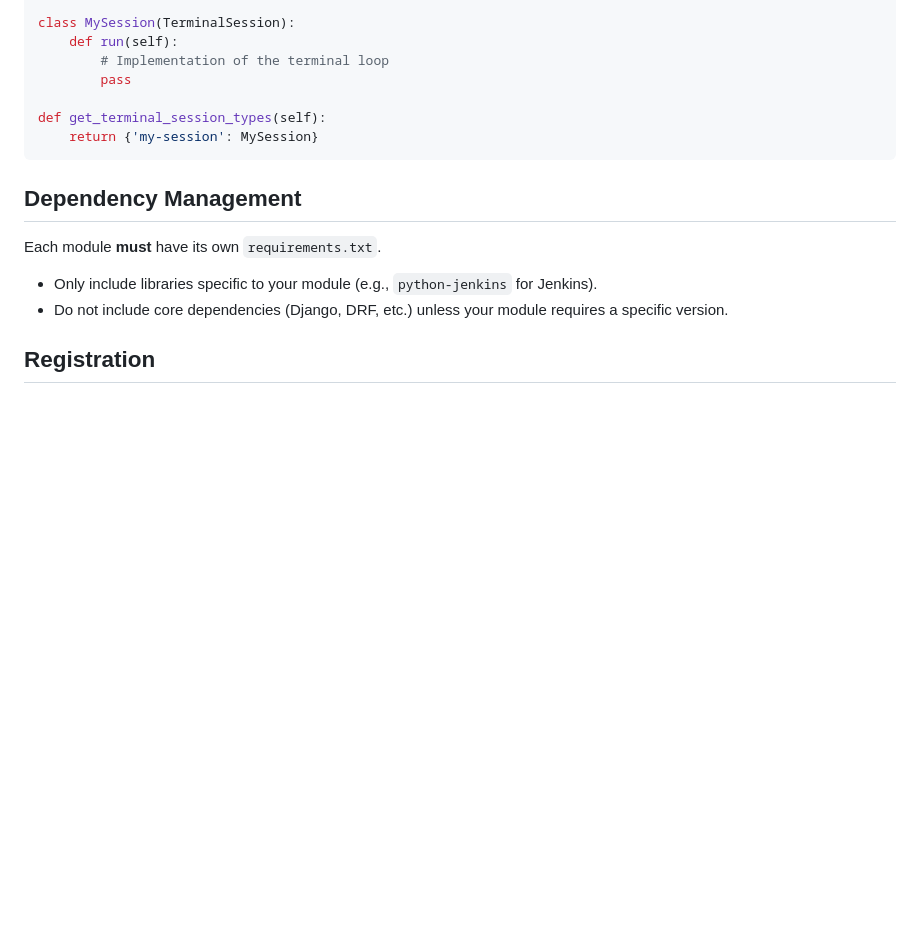
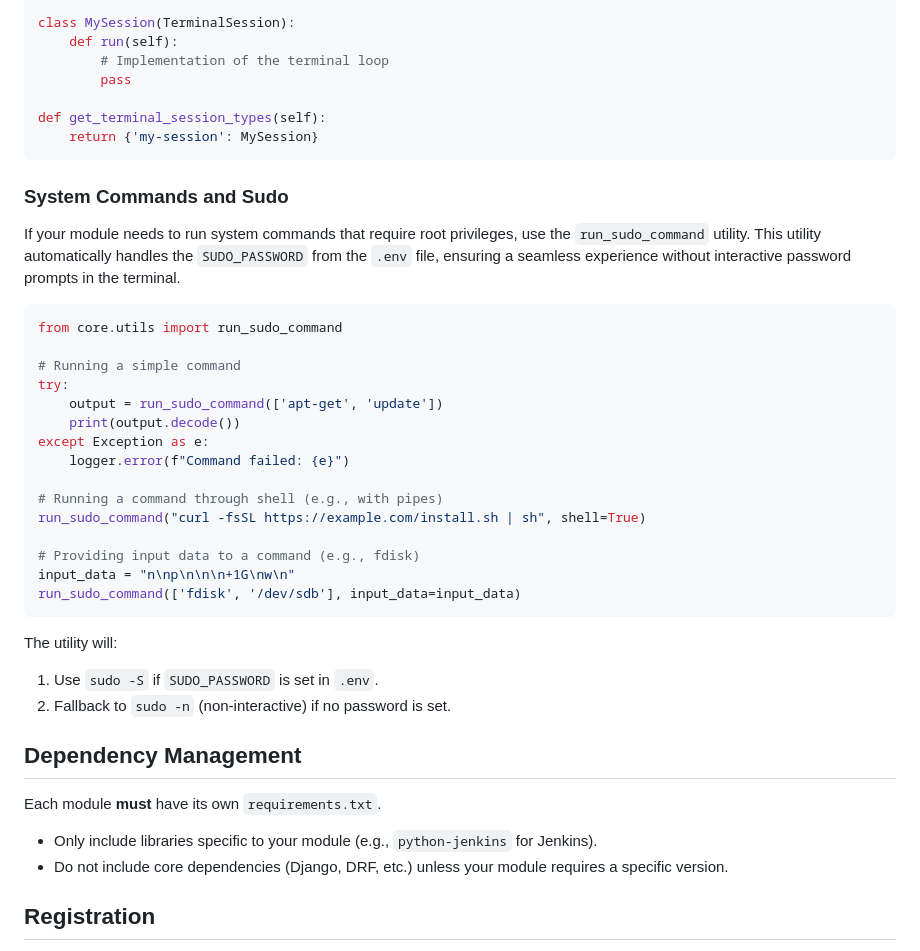
Before and after one commit to SolsticeOps/SolsticeOps-core, a Markdown page: docs/en_US/module_creation.md, the part around the change. GitHub-like rendering; blank space fills up the shorter version.

````diff
--- a/docs/en_US/module_creation.md
+++ b/docs/en_US/module_creation.md
@@ -159,6 +159,32 @@ def get_terminal_session_types(self):
     return {'my-session': MySession}
 ```
 
+### System Commands and Sudo
+
+If your module needs to run system commands that require root privileges, use the `run_sudo_command` utility. This utility automatically handles the `SUDO_PASSWORD` from the `.env` file, ensuring a seamless experience without interactive password prompts in the terminal.
+
+```python
+from core.utils import run_sudo_command
+
+# Running a simple command
+try:
+    output = run_sudo_command(['apt-get', 'update'])
+    print(output.decode())
+except Exception as e:
+    logger.error(f"Command failed: {e}")
+
+# Running a command through shell (e.g., with pipes)
+run_sudo_command("curl -fsSL https://example.com/install.sh | sh", shell=True)
+
+# Providing input data to a command (e.g., fdisk)
+input_data = "n\np\n\n\n+1G\nw\n"
+run_sudo_command(['fdisk', '/dev/sdb'], input_data=input_data)
+```
+
+The utility will:
+1. Use `sudo -S` if `SUDO_PASSWORD` is set in `.env`.
+2. Fallback to `sudo -n` (non-interactive) if no password is set.
+
 ## Dependency Management
 
 Each module **must** have its own `requirements.txt`.
````
Also changed, not shown: docs/ru_RU/module_creation.md (+26 -0 lines).
